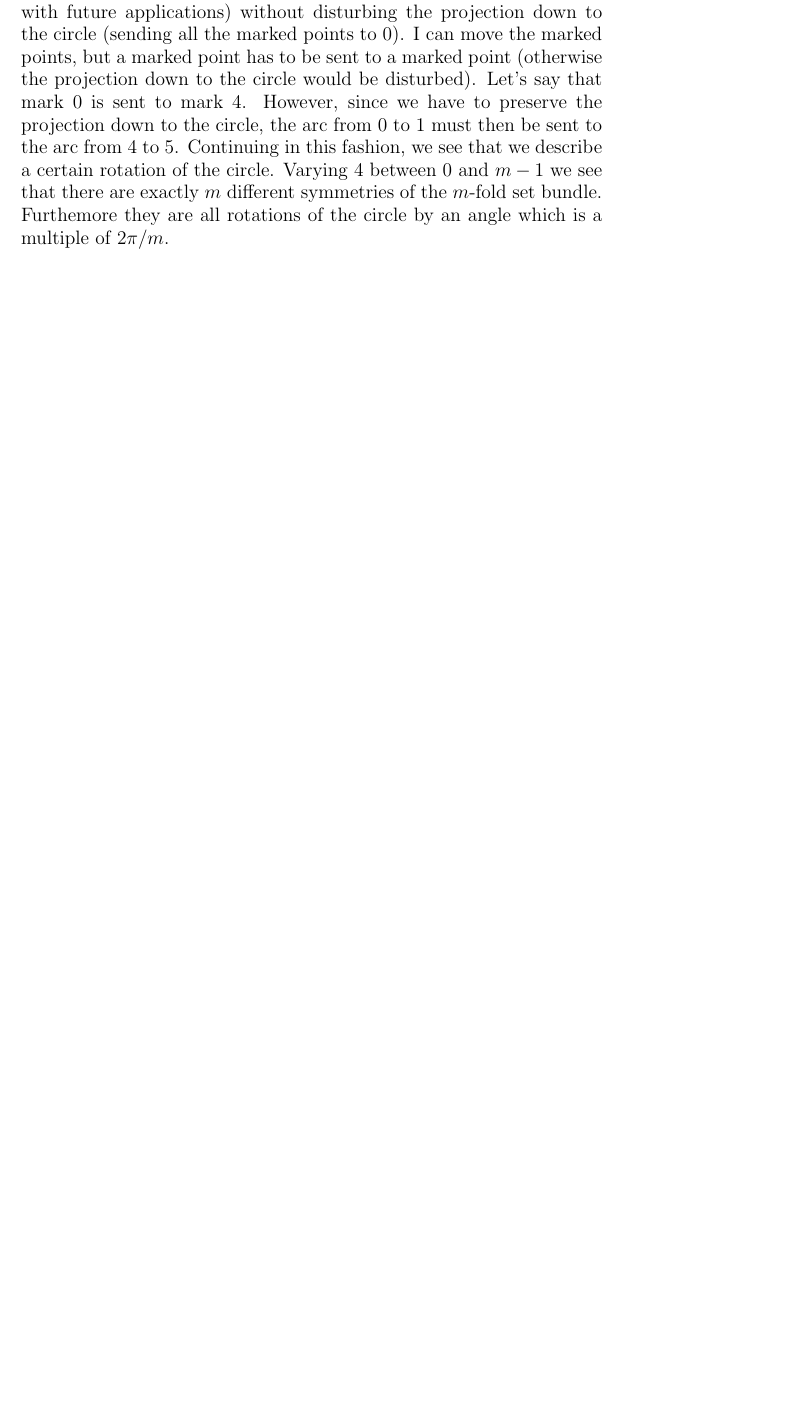
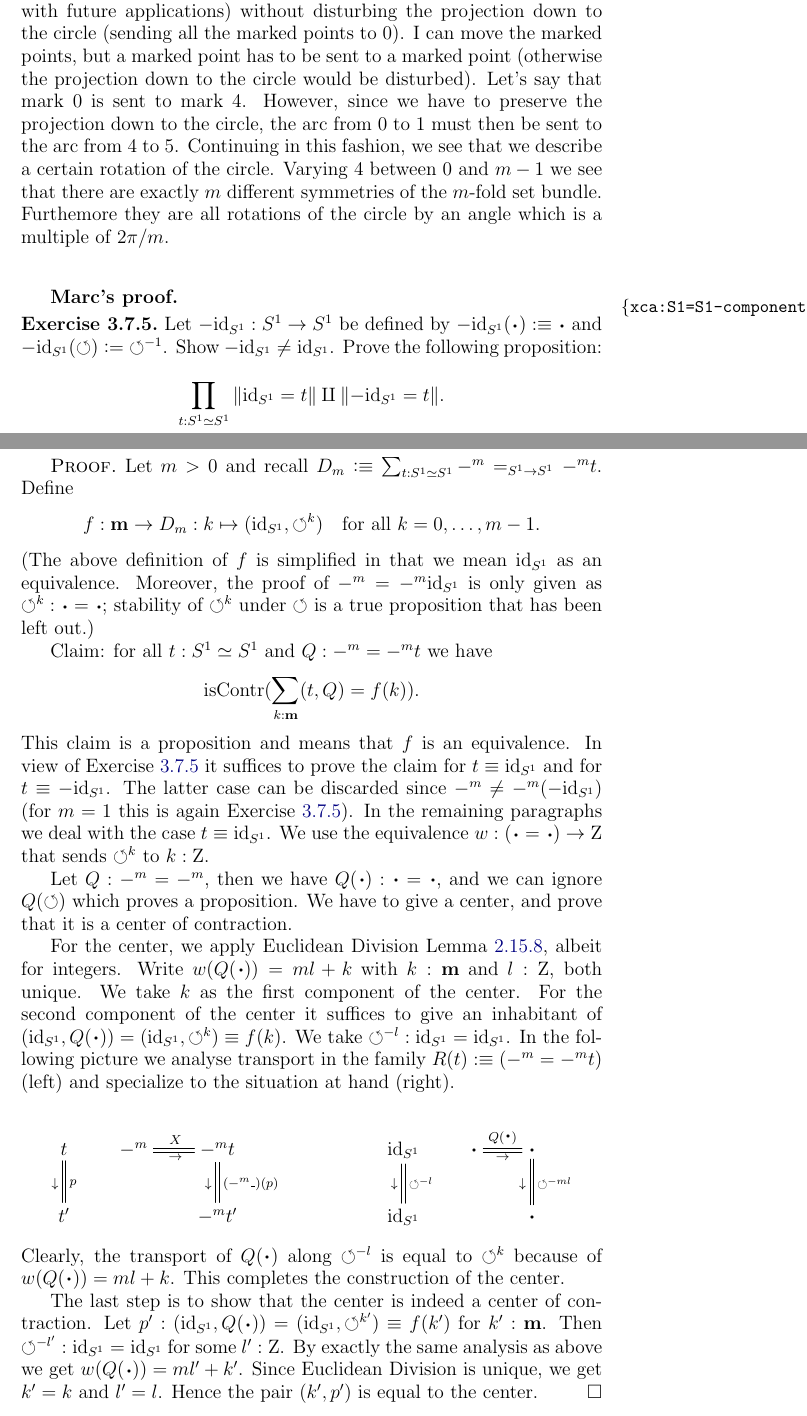
Before and after one commit to UniMath/SymmetryBook, a LaTeX thesis (book.tex, which reads circle.tex): part of page 73 of 193 before the commit and two parts of pages 73 and 74 of 195 after it, the two joined at a grey line, cut so that both start at the same text, the shorter picture padded with empty space. Compiled offline with pdfLaTeX.

Commit message:
alternative 3.7

```diff
--- a/circle.tex
+++ b/circle.tex
@@ -1328,3 +1323,71 @@ With respect to the identification of the component of the $m$-fold covering.  T
   \end{remark}
 
 
+\subsection*{Marc's proof}
+
+\begin{xca}\label{xca:S1=S1-components}
+Let $-\id_\Sc : \Sc\to\Sc$ be defined by $-\id_\Sc(\base)\defeq\base$
+and $-\id_\Sc(\Sloop)\defis{\Sloop}^{-1}$. Show $-\id_\Sc \neq \id_\Sc$.
+Prove the following proposition:
+\[
+\prod_{t:\Sc\equiv\Sc}{\Trunc{\id_\Sc = t}\amalg \Trunc{-\id_\Sc = t}}.
+\]
+\end{xca}
+
+\begin{proof}
+Let $m>0$ and recall $D_m\defequi\sum_{t:\Sc\equiv\Sc} -^m =_{\Sc\to \Sc} -^m t$.
+Define
+\[
+f: \bn{m} \to D_m: k \mapsto (\id_\Sc,{\Sloop}^k)\quad\text{for all $k=0,\ldots,m-1$}.
+\]
+(The above definition of $f$ is simplified in that we mean $\id_\Sc$
+as an equivalence. Moreover, the proof of $-^m = -^m \id_\Sc$ is only given
+as ${\Sloop}^k : \base=\base$;
+stability of ${\Sloop}^k$ under $\Sloop$ is a true proposition that has been left out.)
+
+Claim: for all $t:\Sc\equiv\Sc$ and $Q : -^m = -^m t$ we have
+\[
+\iscontr(\sum_{k:\bn{m}} (t,Q) = f(k)).
+\]
+This claim is a proposition and means that $f$ is an equivalence.
+In view of \cref{xca:S1=S1-components} it suffices to prove the claim
+for $t\jdeq\id_\Sc$ and for $t\jdeq -\id_\Sc$. The latter case can be discarded
+since $-^m \neq -^m (-\id_\Sc)$ (for $m=1$ this is again \cref{xca:S1=S1-components}).
+In the remaining paragraphs we deal with the case $t\jdeq\id_\Sc$.
+We use the equivalence $w: (\base=\base)\to\zet$ that sends ${\Sloop}^k$ to $k:\zet$.
+
+Let $Q: -^m = -^m$, then we have $Q(\base): \base=\base$,
+and we can ignore $Q(\Sloop)$ which proves a proposition.
+We have to give a center, and prove that it is a center of contraction.
+
+For the center, we apply Euclidean Division \cref{lem:euclid-div}, albeit for integers.
+Write $w(Q(\base)) = ml+k$ with $k:\bn{m}$ and $l:\zet$, both unique.
+We take $k$ as the first component of the center.
+For the second component of the center it suffices to give an inhabitant of
+$(\id_\Sc,Q(\base))=(\id_\Sc,{\Sloop}^k)\jdeq f(k)$.
+We take ${\Sloop}^{-l} : \id_\Sc = \id_\Sc$.
+In the following picture we analyse transport in the family $R(t)\defeq(-^m = -^m t)$ (left)
+and specialize to the situation at hand (right).
+
+\[
+\xymatrix{
+t\ar@{=}[d]^{p}_\downarrow
+& -^m\ar@{=}[r]^{X}_\rightarrow
+&-^m t \ar@{=}[d]^{(-^m \_)(p)}_\downarrow &&
+&\id_\Sc\ar@{=}[d]^{{\Sloop}^{-l}}_\downarrow
+& \base\ar@{=}[r]^{Q(\base)}_\rightarrow
+& \base\ar@{=}[d]^{{\Sloop}^{-ml}}_\downarrow
+\\
+t'&&-^m t' &&
+&\id_\Sc   &&\base{\vphantom{t}}}
+\]
+Clearly, the transport of $Q(\base)$ along ${\Sloop}^{-l}$ is
+equal to ${\Sloop}^{k}$ because of $w(Q(\base)) = ml+k$.
+This completes the construction of the center.
+
+The last step is to show that the center is indeed a center of contraction.
+Let $p': (\id_\Sc,Q(\base))=(\id_\Sc,{\Sloop}^{k'})\jdeq f(k')$ for $k':\bn{m}$.
+Then ${\Sloop}^{-l'} : \id_\Sc = \id_\Sc$ for some $l':\zet$. By exactly
+the same analysis as above we get $w(Q(\base)) = ml'+k'$. Since Euclidean Division
+is unique, we get $k'=k$ and $l'=l$. Hence the pair $(k',p')$ is equal to the center.
+\end{proof}
@@ -1331,3 +1399,6 @@ With respect to the identification of the component of the $m$-fold covering.  T
+\end{xca}
+
+
 {\color{blue}\small\section{desiderata}\footnote{the exercises/definitions of this section should go in a previous chapter}
 The following definitions/exercises/notations/etc is used freely, but should probably be elsewhere.
 
```
Also changed, not shown: intro-uf.tex (+2 -2 lines), circle.tex (12 more changed lines).
